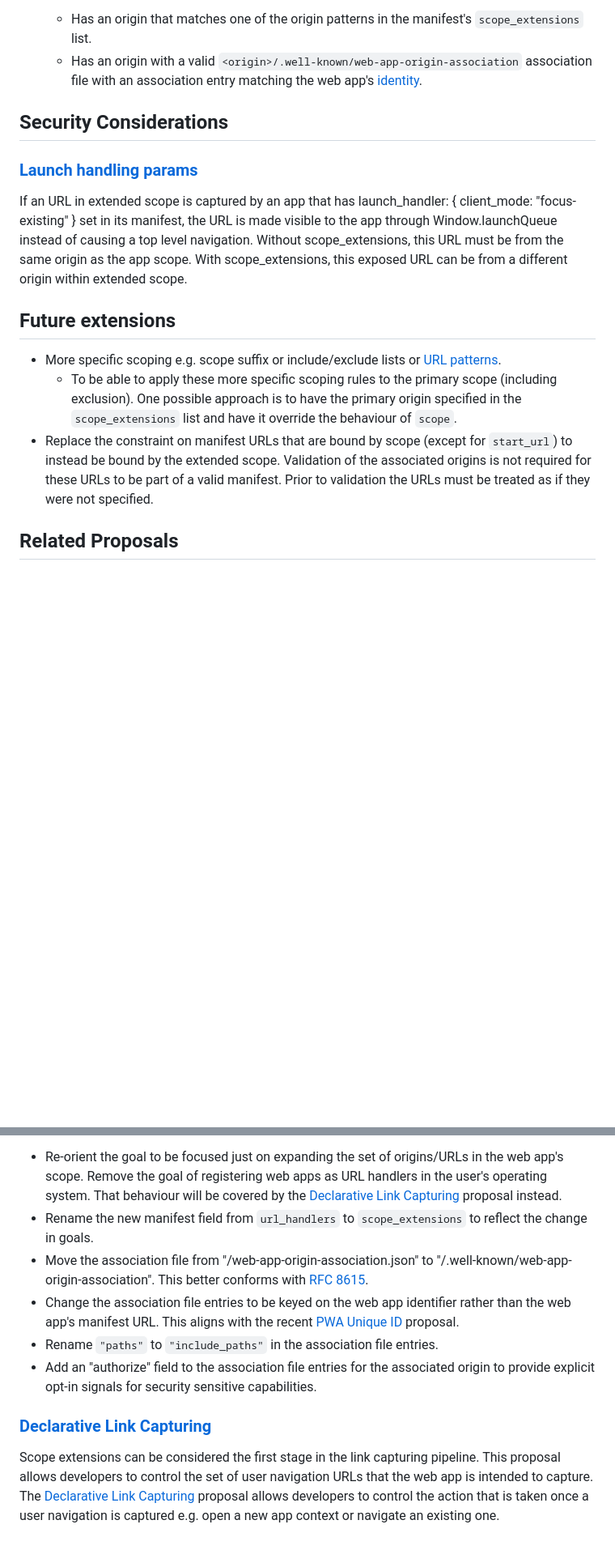
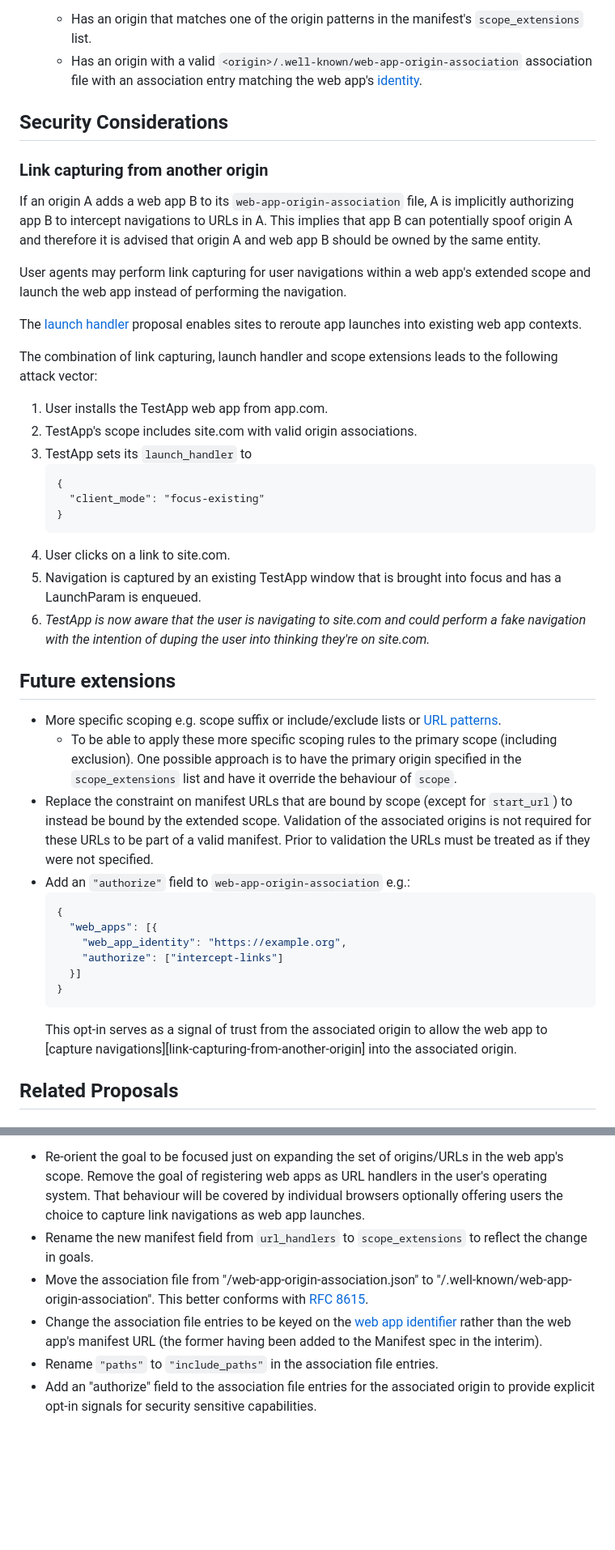
Before and after one commit to WICG/manifest-incubations, a Markdown page: scope_extensions-explainer.md, 2 parts joined by grey strips. Shown: that part at 81% size. Rendered like a GitHub page; blank space fills up the shorter version.

Commit message:
Remove references to the Declarative Link Capturing proposal (#30)
* Remove ties to DLC

Co-authored-by: Matt Giuca <mgiuca@chromium.org>

````diff
--- a/scope_extensions-explainer.md
+++ b/scope_extensions-explainer.md
@@ -80,15 +80,35 @@ associated origins.
 
 ## Security Considerations
 
-### [Launch handling params](https://github.com/WICG/web-app-launch/blob/main/launch_handler.md)
+### Link capturing from another origin
 
-If an URL in extended scope is captured by an app that has
-launch_handler: { client_mode: "focus-existing" } set in its manifest, the URL
-is made visible to the app through Window.launchQueue instead of causing a top
-level navigation. Without scope_extensions, this URL must be from the same
-origin as the app scope. With scope_extensions, this exposed URL can be from a
-different origin within extended scope.
+If an origin A adds a web app B to its `web-app-origin-association` file, A is
+implicitly authorizing app B to intercept navigations to URLs in A. This
+implies that app B can potentially spoof origin A and therefore it is advised
+that origin A and web app B should be owned by the same entity.
 
+User agents may perform link capturing for user navigations within a web app's
+extended scope and launch the web app instead of performing the navigation.
+
+The [launch handler][launch-handler] proposal enables sites to reroute app
+launches into existing web app contexts.
+
+The combination of link capturing, launch handler and scope extensions leads to
+the following attack vector:
+1. User installs the TestApp web app from app.com.
+1. TestApp's scope includes site.com with valid origin associations.
+1. TestApp sets its `launch_handler` to
+   ```
+   {
+     "client_mode": "focus-existing"
+   }
+   ```
+1. User clicks on a link to site.com.
+1. Navigation is captured by an existing TestApp window that is brought into
+   focus and has a LaunchParam is enqueued.
+1. *TestApp is now aware that the user is navigating to site.com and could
+   perform a fake navigation with the intention of duping the user into thinking
+   they're on site.com.*
 
 ## Future extensions
 
@@ -103,6 +123,19 @@ different origin within extended scope.
   associated origins is not required for these URLs to be part of a valid
   manifest. Prior to validation the URLs must be treated as if they were not
   specified.
+- Add an `"authorize"` field to `web-app-origin-association` e.g.:
+  ```json
+  {
+    "web_apps": [{
+      "web_app_identity": "https://example.org",
+      "authorize": ["intercept-links"]
+    }]
+  }
+  ```
+  This opt-in serves as a signal of trust from the associated origin to allow
+  the web app to [capture navigations][link-capturing-from-another-origin] into
+  the associated origin.
+
 
 ## Related Proposals
 
@@ -114,27 +146,22 @@ proposal with the following changes:
  - Re-orient the goal to be focused just on expanding the set of origins/URLs in
    the web app's scope. Remove the goal of registering web apps as URL handlers
-   in the user's operating system. That behaviour will be covered by the
-   [Declarative Link Capturing](https://github.com/WICG/sw-launch/blob/main/declarative_link_capturing.md)
-   proposal instead.
+   in the user's operating system. That behaviour will be covered by individual
+   browsers optionally offering users the choice to capture link navigations as
+   web app launches.
  - Rename the new manifest field from `url_handlers` to `scope_extensions` to
    reflect the change in goals.
  - Move the association file from "<origin>/web-app-origin-association.json" to
    "<origin>/.well-known/web-app-origin-association". This better conforms
    with [RFC 8615](https://datatracker.ietf.org/doc/html/rfc8615).
- - Change the association file entries to be keyed on the web app identifier
-   rather than the web app's manifest URL. This aligns with the recent
-   [PWA Unique ID](https://github.com/philloooo/pwa-unique-id/blob/main/explainer.md)
-   proposal.
+ - Change the association file entries to be keyed on the [web app
+   identifier](manifest-identity) rather than the web app's manifest URL (the
+   former having been added to the Manifest spec in the interim).
  - Rename `"paths"` to `"include_paths"` in the association file entries.
  - Add an "authorize" field to the association file entries for the associated
    origin to provide explicit opt-in signals for security sensitive
    capabilities.
 
-### [Declarative Link Capturing](https://github.com/WICG/sw-launch/blob/main/declarative_link_capturing.md)
 
-Scope extensions can be considered the first stage in the link capturing
-pipeline. This proposal allows developers to control the set of user navigation
-URLs that the web app is intended to capture. The
-[Declarative Link Capturing](https://github.com/WICG/sw-launch/blob/main/declarative_link_capturing.md)
-proposal allows developers to control the action that is taken once a user
-navigation is captured e.g. open a new app context or navigate an existing one.
+[launch-handler]: https://github.com/WICG/sw-launch/blob/main/launch_handler.md
+[url-handlers]: https://github.com/WICG/pwa-url-handler/blob/main/explainer.md
+[manifest-identity]: https://w3c.github.io/manifest/#dfn-identity
````
Also changed, not shown: other parts of scope_extensions-explainer.md (+3 -4 lines).
